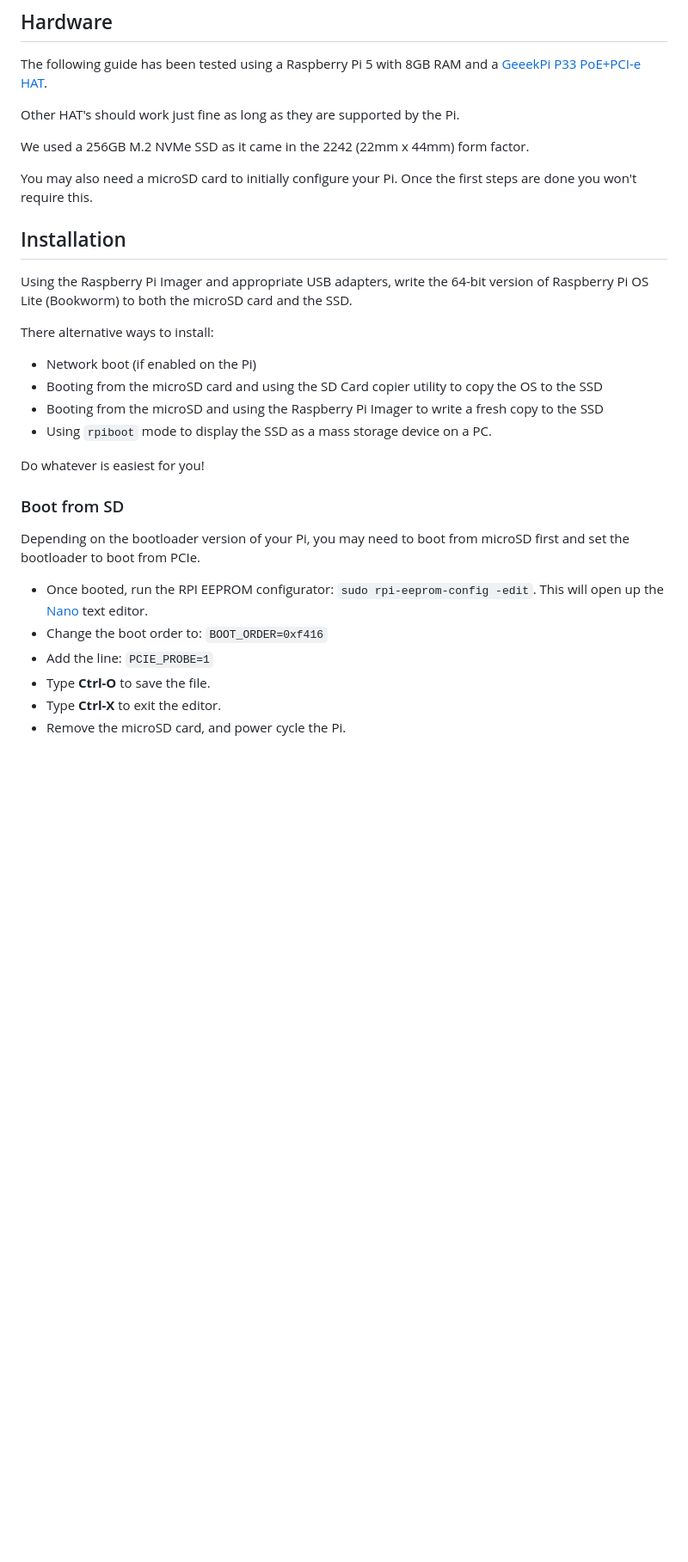
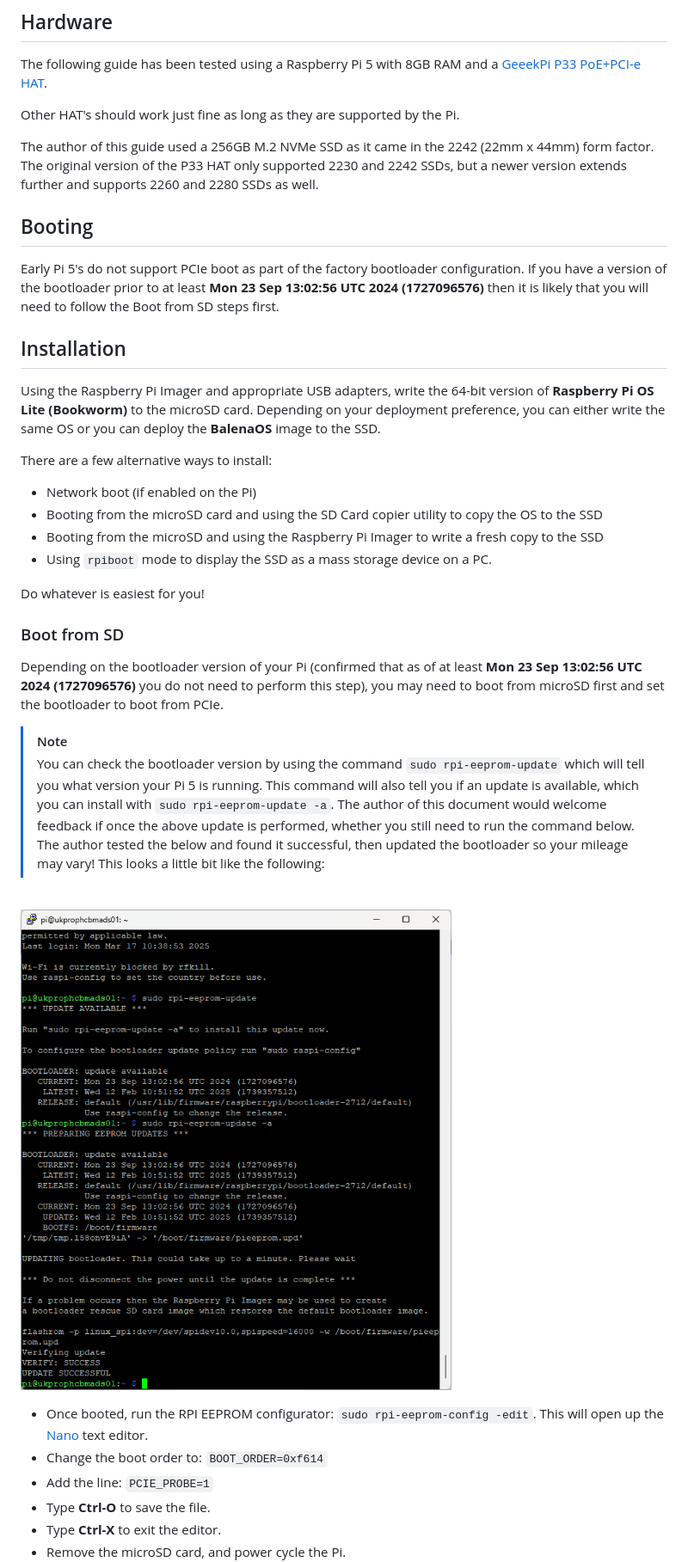
Before and after one commit to Screenly/Anthias, a Markdown page: docs/raspberry-pi5-ssd-install-instructions.md, the part around the change printed below. Shown: that part at 86% size. Drawn GitHub-style; pictures changed too: docs/images/rpi-eeprom-update.png (added); blank space fills up the shorter version.

Commit message:
Update documentation with further information. (#2240)
* Screenshot of rpi-eeprom-update output.

* Update raspberry-pi5-ssd-install-instructions.md

Updated information regarding boot order and bootloader versions based on testing.

* Update raspberry-pi5-ssd-install-instructions.md

Update with further information after testing with Pi5/Balena OS

* Update docs/raspberry-pi5-ssd-install-instructions.md

Co-authored-by: Nico Miguelino <nicomiguelino2014@gmail.com>

* Update docs/raspberry-pi5-ssd-install-instructions.md

Co-authored-by: Nico Miguelino <nicomiguelino2014@gmail.com>

* Update docs/raspberry-pi5-ssd-install-instructions.md

Co-authored-by: Nico Miguelino <nicomiguelino2014@gmail.com>

* Update docs/raspberry-pi5-ssd-install-instructions.md

Co-authored-by: Nico Miguelino <nicomiguelino2014@gmail.com>

* Update docs/raspberry-pi5-ssd-install-instructions.md

Co-authored-by: Nico Miguelino <nicomiguelino2014@gmail.com>

* Update docs/raspberry-pi5-ssd-install-instructions.md

Co-authored-by: Nico Miguelino <nicomiguelino2014@gmail.com>

* Update docs/raspberry-pi5-ssd-install-instructions.md

Co-authored-by: Nico Miguelino <nicomiguelino2014@gmail.com>

* Update docs/raspberry-pi5-ssd-install-instructions.md

Co-authored-by: Nico Miguelino <nicomiguelino2014@gmail.com>

---------

Co-authored-by: Nico Miguelino <nicomiguelino2014@gmail.com>

```diff
--- a/docs/raspberry-pi5-ssd-install-instructions.md
+++ b/docs/raspberry-pi5-ssd-install-instructions.md
@@ -6,15 +6,17 @@ The following guide has been tested using a Raspberry Pi 5 with 8GB RAM and a [G
 
 Other HAT's should work just fine as long as they are supported by the Pi.
 
-We used a 256GB M.2 NVMe SSD as it came in the 2242 (22mm x 44mm) form factor.
+The author of this guide used a 256GB M.2 NVMe SSD as it came in the 2242 (22mm x 44mm) form factor. The original version of the P33 HAT only supported 2230 and 2242 SSDs, but a newer version extends further and supports 2260 and 2280 SSDs as well.
 
-You may also need a microSD card to initially configure your Pi. Once the first steps are done you won't require this.
+## Booting
+
+Early Pi 5's do not support PCIe boot as part of the factory bootloader configuration. If you have a version of the bootloader prior to at least **Mon 23 Sep 13:02:56 UTC 2024 (1727096576)** then it is likely that you will need to follow the Boot from SD steps first.
 
 ## Installation
 
-Using the Raspberry Pi Imager and appropriate USB adapters, write the 64-bit version of Raspberry Pi OS Lite (Bookworm) to both the microSD card and the SSD.
+Using the Raspberry Pi Imager and appropriate USB adapters, write the 64-bit version of **Raspberry Pi OS Lite (Bookworm)** to the microSD card. Depending on your deployment preference, you can either write the same OS or you can deploy the **BalenaOS** image to the SSD.
 
-There alternative ways to install:
+There are a few alternative ways to install:
 - Network boot (if enabled on the Pi)
 - Booting from the microSD card and using the SD Card copier utility to copy the OS to the SSD
 - Booting from the microSD and using the Raspberry Pi Imager to write a fresh copy to the SSD
@@ -24,10 +26,21 @@ Do whatever is easiest for you!
 
 ### Boot from SD
 
-Depending on the bootloader version of your Pi, you may need to boot from microSD first and set the bootloader to boot from PCIe.
+Depending on the bootloader version of your Pi (confirmed that as of at least **Mon 23 Sep 13:02:56 UTC 2024 (1727096576)** you do not need to perform this step), you may need to boot from microSD first and set the bootloader to boot from PCIe.
+
+> [!NOTE]
+> You can check the bootloader version by using the command `sudo rpi-eeprom-update` which will tell you what version your Pi 5 is running.
+> This command will also tell you if an update is available, which you can install with `sudo rpi-eeprom-update -a`.
+> The author of this document would welcome feedback if once the above update is performed, whether you still need to run the command below. The author tested the below and found it successful, then updated the bootloader so your mileage may vary!
+> This looks a little bit like the following:
+>
+
+<br>
+
+![rpi-eeprom-update](/docs/images/rpi-eeprom-update.png)
 
 - Once booted, run the RPI EEPROM configurator: `sudo rpi-eeprom-config -edit`. This will open up the [Nano](https://www.nano-editor.org/) text editor.
-- Change the boot order to: `BOOT_ORDER=0xf416`
+- Change the boot order to: `BOOT_ORDER=0xf614`
 - Add the line: `PCIE_PROBE=1`
 - Type **Ctrl-O** to save the file.
 - Type **Ctrl-X** to exit the editor.
```
Also changed, not shown: other parts of docs/raspberry-pi5-ssd-install-instructions.md (+7 -2 lines).
